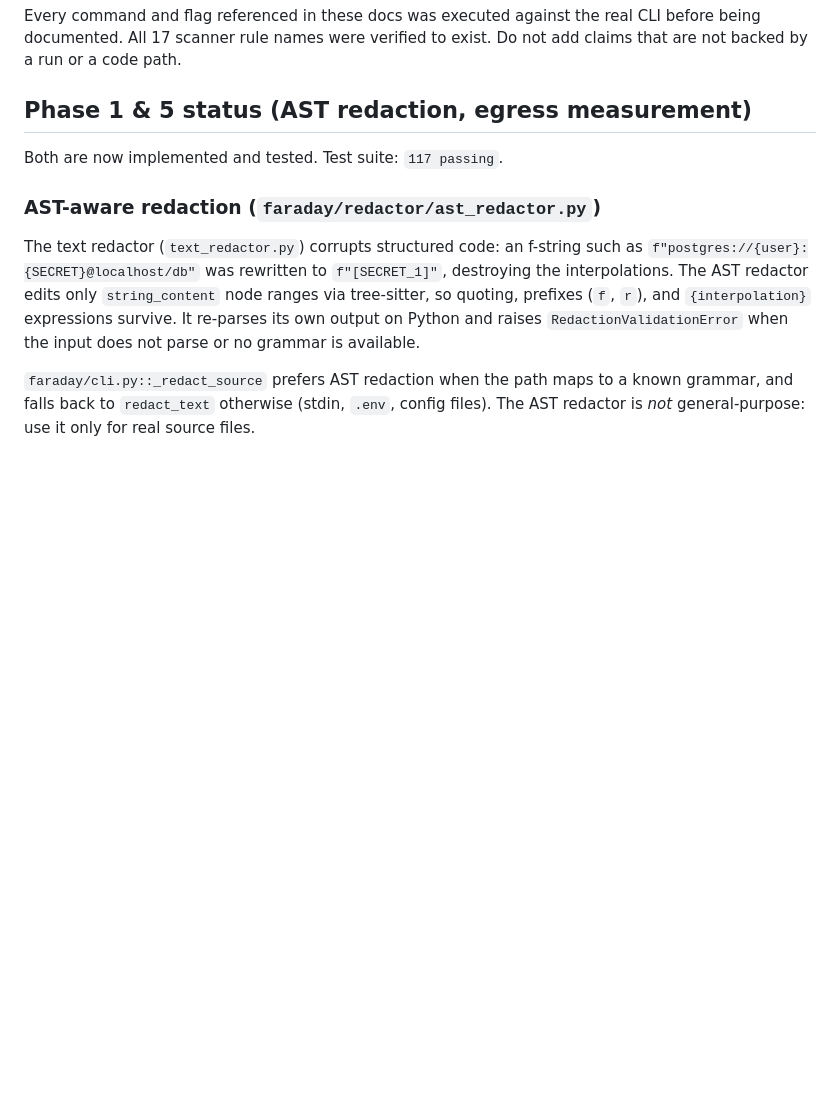
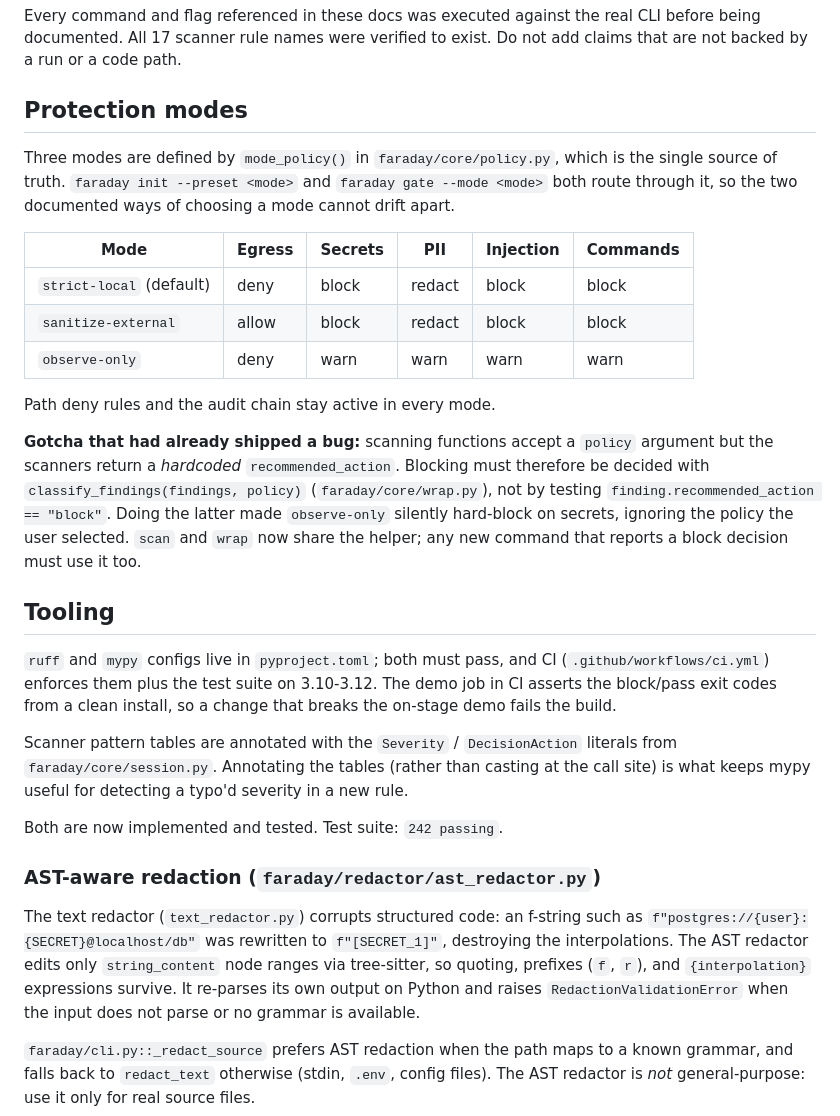
Before and after one commit to sripavan098-creator/faraday_gate_ai, a Markdown page: AGENTS.md, the part around one of its changes. GitHub-like rendering; blank space fills up the shorter version.

Commit message:
Update AGENTS.md: protection modes, tooling, and test layout
Records the mode semantics and the classify_findings gotcha that had already
shipped a bug, plus the ruff/mypy/CI expectations and the workspace fixture
requirement, so the next session does not rediscover them.

```diff
--- a/AGENTS.md
+++ b/AGENTS.md
@@ -163,9 +174,44 @@ Every command and flag referenced in these docs was executed against the real
 CLI before being documented. All 17 scanner rule names were verified to exist.
 Do not add claims that are not backed by a run or a code path.
 
-## Phase 1 & 5 status (AST redaction, egress measurement)
+## Protection modes
 
-Both are now implemented and tested. Test suite: `117 passing`.
+Three modes are defined by `mode_policy()` in `faraday/core/policy.py`, which is
+the single source of truth. `faraday init --preset <mode>` and
+`faraday gate --mode <mode>` both route through it, so the two documented ways
+of choosing a mode cannot drift apart.
+
+| Mode | Egress | Secrets | PII | Injection | Commands |
+|---|---|---|---|---|---|
+| `strict-local` (default) | deny | block | redact | block | block |
+| `sanitize-external` | allow | block | redact | block | block |
+| `observe-only` | deny | warn | warn | warn | warn |
+
+Path deny rules and the audit chain stay active in every mode.
+
+**Gotcha that had already shipped a bug:** scanning functions accept a `policy`
+argument but the scanners return a *hardcoded* `recommended_action`. Blocking
+must therefore be decided with `classify_findings(findings, policy)`
+(`faraday/core/wrap.py`), not by testing `finding.recommended_action == "block"`.
+Doing the latter made `observe-only` silently hard-block on secrets, ignoring the
+policy the user selected. `scan` and `wrap` now share the helper; any new
+command that reports a block decision must use it too.
+
+## Tooling
+
+`ruff` and `mypy` configs live in `pyproject.toml`; both must pass, and CI
+(`.github/workflows/ci.yml`) enforces them plus the test suite on 3.10-3.12.
+The demo job in CI asserts the block/pass exit codes from a clean install, so a
+change that breaks the on-stage demo fails the build.
+
+Scanner pattern tables are annotated with the `Severity` / `DecisionAction`
+literals from `faraday/core/session.py`. Annotating the tables (rather than
+casting at the call site) is what keeps mypy useful for detecting a typo'd
+severity in a new rule.
+
+
+
+Both are now implemented and tested. Test suite: `242 passing`.
 
 ### AST-aware redaction (`faraday/redactor/ast_redactor.py`)
 
```
Also changed, not shown: other parts of AGENTS.md (+12 -1 lines).
